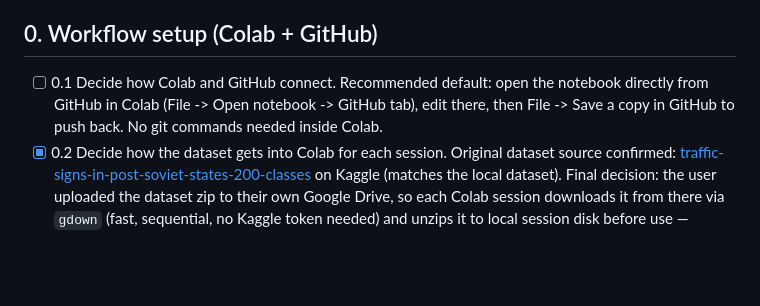
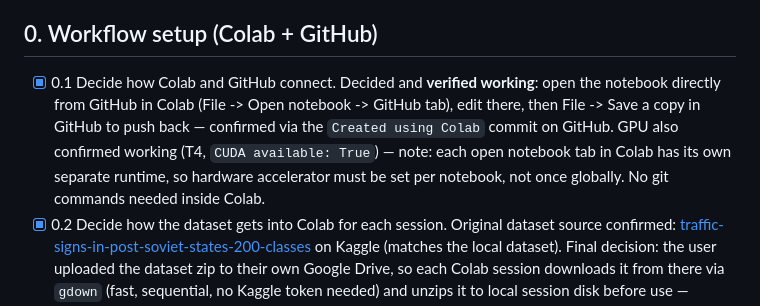
Before and after one commit to iambekzodboboev/traffic-sign-recognition, a Markdown page: ROADMAP.md, the part around the change. Drawn GitHub-style; blank space fills up the shorter version.

Commit message:
Mark roadmap step 0.1 verified: GitHub-Colab connection and GPU confirmed

```diff
--- a/ROADMAP.md
+++ b/ROADMAP.md
@@ -12,10 +12,14 @@ risk if not handled carefully (see stage 3).
 
 ## 0. Workflow setup (Colab + GitHub)
 
-- [ ] 0.1 Decide how Colab and GitHub connect. Recommended default: open the
-      notebook directly from GitHub in Colab (File -> Open notebook ->
-      GitHub tab), edit there, then File -> Save a copy in GitHub to push
-      back. No git commands needed inside Colab.
+- [x] 0.1 Decide how Colab and GitHub connect. Decided and **verified
+      working**: open the notebook directly from GitHub in Colab (File ->
+      Open notebook -> GitHub tab), edit there, then File -> Save a copy in
+      GitHub to push back — confirmed via the `Created using Colab` commit
+      on GitHub. GPU also confirmed working (T4, `CUDA available: True`) —
+      note: each open notebook tab in Colab has its own separate runtime,
+      so hardware accelerator must be set per notebook, not once globally.
+      No git commands needed inside Colab.
 - [x] 0.2 Decide how the dataset gets into Colab for each session. Original
       dataset source confirmed:
       [traffic-signs-in-post-soviet-states-200-classes](https://www.kaggle.com/datasets/mikhailkosov/traffic-signs-in-post-soviet-states-200-classes)
```
